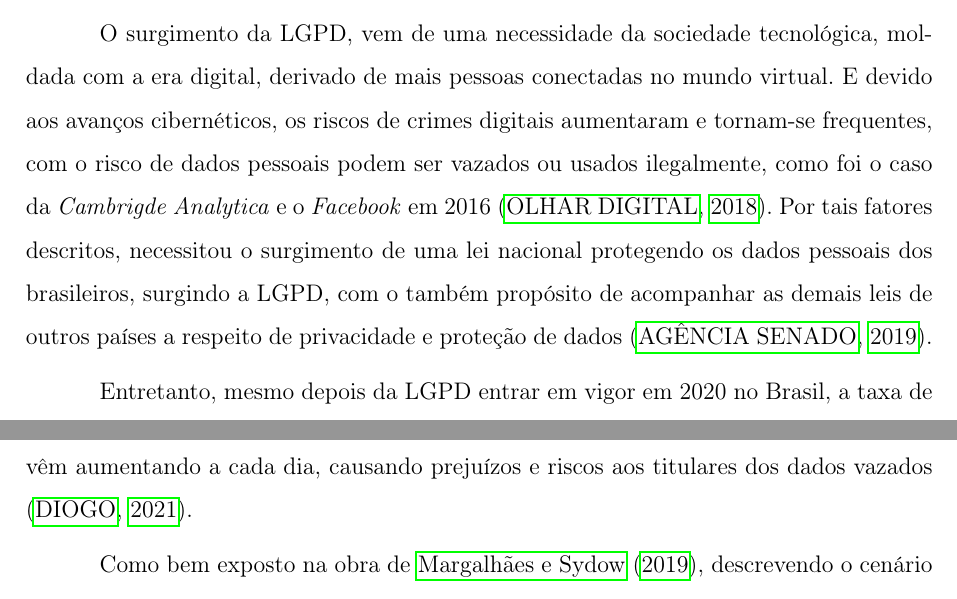
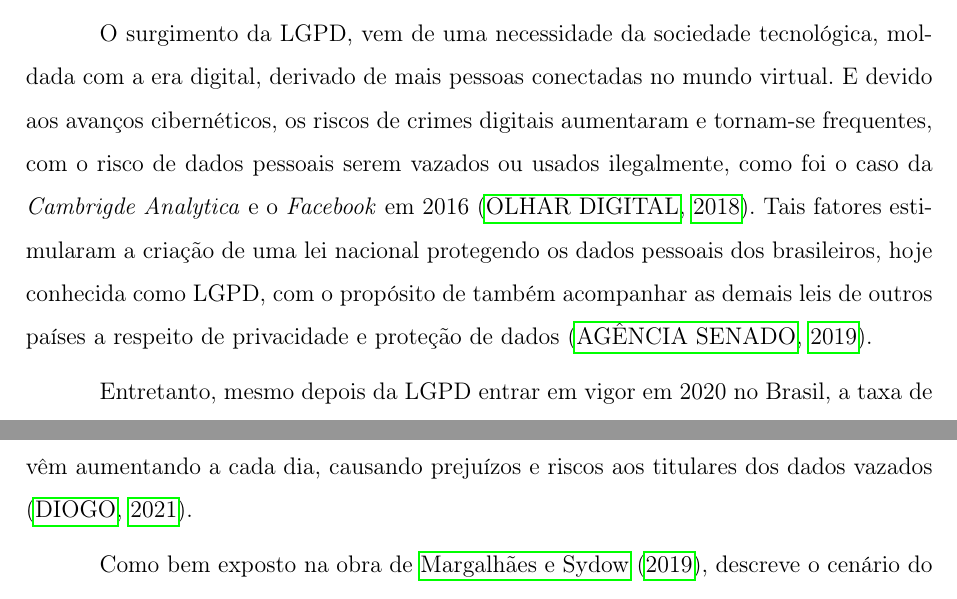
Before and after one commit to felipecandian/TCC---Jesus-Felipe-Candian-Silva-, a LaTeX thesis (abntex2-modelo-trabalho-academico.tex): two parts of page 14 of 75, joined at a grey line, cut so that both start at the same text. Compiled offline with pdfLaTeX.

Commit message:
Intro atualização

```diff
--- a/abntex2-modelo-trabalho-academico.tex
+++ b/abntex2-modelo-trabalho-academico.tex
@@ -448,7 +448,7 @@ The General Data Protection Law, popularly known as LGPD, is the result of law 1
 A Lei Geral de Proteção de Dados (LGPD), lei n.º 13.709, foi aprovada e sancionada no ano de 2018, dispondo a respeito do tratamento de dados pessoais. Esses dados podem se dividir em físicos ou virtuais, e o tratamento de dados pessoais visa proteger os direitos fundamentais da liberdade e privacidade, presentes na Constituição de 1988. De tal modo, a combater a ilegalidade do uso indevido de dados pessoais que podem causar danos materiais, morais e financeiros para pessoas físicas titulares dos dados \cite{01-01-LeiGeral}.
 
 %01-02-Revisto[OK]
-O surgimento da LGPD, vem de uma necessidade da sociedade tecnológica, moldada com a era digital, derivado de mais pessoas conectadas no mundo virtual. E devido aos avanços cibernéticos, os riscos de crimes digitais aumentaram e tornam-se frequentes, com o risco de dados pessoais podem ser vazados ou usados ilegalmente, como foi o caso da \textit{Cambrigde Analytica} e o \textit{Facebook} em 2016 \cite{01-03-OlharDigital}. Por tais fatores descritos, necessitou o surgimento de uma lei nacional protegendo os dados pessoais dos brasileiros, surgindo a LGPD, com o também propósito de acompanhar as demais leis de outros países a respeito de privacidade e proteção de dados \cite{01-02-Senado}.
+O surgimento da LGPD, vem de uma necessidade da sociedade tecnológica, moldada com a era digital, derivado de mais pessoas conectadas no mundo virtual. E devido aos avanços cibernéticos, os riscos de crimes digitais aumentaram e tornam-se frequentes, com o risco de dados pessoais serem vazados ou usados ilegalmente, como foi o caso da \textit{Cambrigde Analytica} e o \textit{Facebook} em 2016 \cite{01-03-OlharDigital}. Tais fatores estimularam a criação de uma lei nacional protegendo os dados pessoais dos brasileiros, hoje conhecida como LGPD, com o propósito de também acompanhar as demais leis de outros países a respeito de privacidade e proteção de dados \cite{01-02-Senado}.
 
 %01-03-Revisto[OK]
 Entretanto, mesmo depois da LGPD entrar em vigor em 2020 no Brasil, a taxa de adequação de conformidade das empresas ainda é pequena, conforme os dados do artigo do Portal \citeonline{01-03-Terra}, sendo apenas 16\% das empresas que se dizem em conformidade. Com esses dados atrelados a conformidade, percebe-se que muitas empresas brasileiras não estão preparadas para lidar com os novos procedimentos impostos pela LGPD, seja devido ao grande número de regras a serem seguidas. Outro fator é a pouca demanda de profissionais especializados na segurança e gestão de dados, com conhecimentos jurídicos e tecnológicos.
@@ -456,7 +456,7 @@ Entretanto, mesmo depois da LGPD entrar em vigor em 2020 no Brasil, a taxa de ad
 %01-04-Revisto[OK]
 O resultado da não adequação de conformidade faz com que as empresas possam sofrer com grandes riscos de segurança tecnológica, visto no Brasil muitos crimes digitais vêm aumentando a cada dia, causando prejuízos e riscos aos titulares dos dados vazados \cite{Diogo2021}.
 
-Como bem exposto na obra de \citeonline{01-05-Sydow}, descrevendo o cenário do ciberterrorismo,  os problemas e dilemas que cercam o mundo digital. De mesmo modo, é exposto os ataques realizados por \textit{hackers}, \textit{crackers} e outros invasores, que podem causar inúmeros danos a governos, empresas, pessoas físicas, violando inúmeros direitos, de modo que esses ataques maliciosos digitais vêm aumentando, se tornando algo rotineiro.
+Como bem exposto na obra de \citeonline{01-05-Sydow}, descreve o cenário do ciberterrorismo,  os problemas e dilemas que cercam o mundo digital. De mesmo modo, é exposto os ataques realizados por \textit{hackers}, \textit{crackers} e outros invasores, que podem causar inúmeros danos a governos, empresas, pessoas físicas, violando inúmeros direitos, de modo que esses ataques maliciosos digitais vêm aumentando, se tornando algo rotineiro.
 O vazamento de dados tem em uma de suas causas à fragilidade dos bancos de dados, falhas humanas, ou de ataques realizados por criminosos digitais, se tornando um dos maiores problemas para a segurança e integridade dos usuários digitais \cite{01-06-Dodsworth2021}.
 
 %01-05-Revisto[OK]
```
